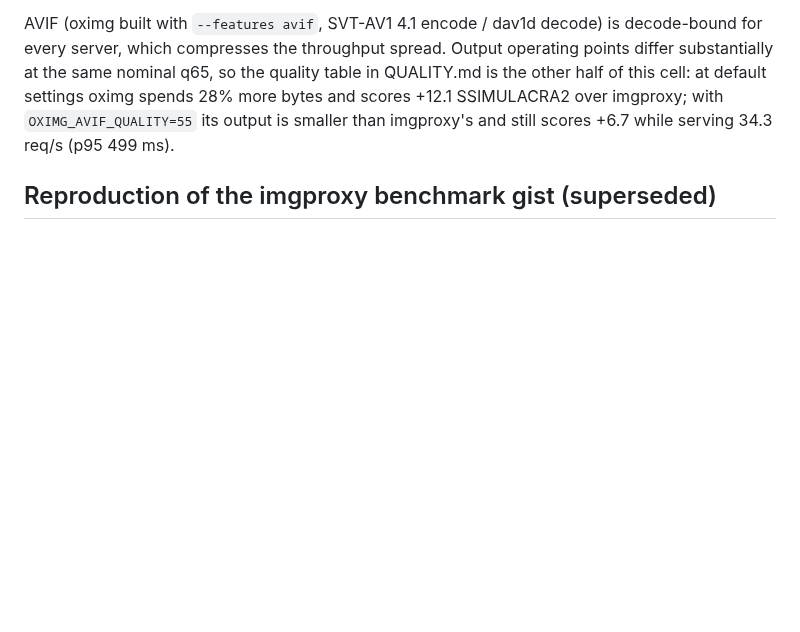
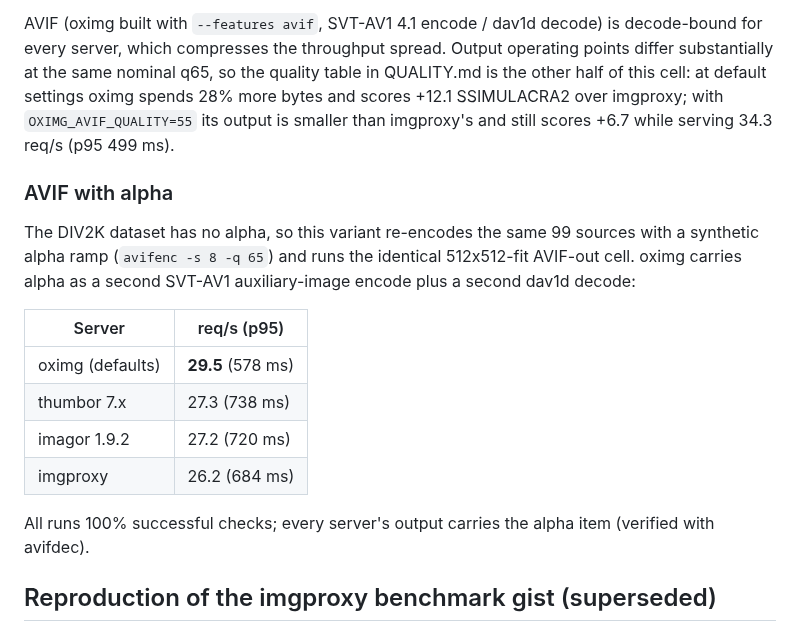
Before and after one commit to oximg/oximg, a Markdown page: BENCH.md, the part around the change. GitHub-like rendering; blank space fills up the shorter version.

Commit message:
docs(bench): alpha AVIF harness cell
99 alpha-ramp DIV2K sources through the same 512-fit AVIF-out cell:
oximg 29.5 req/s p95 578 ms vs thumbor 27.3/738, imagor 27.2/720,
imgproxy 26.2/684, all checks 100%. An earlier 10-source run was
discarded: with 16 VUs over 10 URLs, concurrent duplicates let
request-coalescing servers (oximg, imagor) serve shared results,
which measures hot-content behavior rather than the alpha pipeline.

```diff
--- a/BENCH.md
+++ b/BENCH.md
@@ -123,6 +123,23 @@ scores +12.1 SSIMULACRA2 over imgproxy; with `OXIMG_AVIF_QUALITY=55`
 its output is smaller than imgproxy's and still scores +6.7 while
 serving 34.3 req/s (p95 499 ms).
 
+### AVIF with alpha
+
+The DIV2K dataset has no alpha, so this variant re-encodes the same 99
+sources with a synthetic alpha ramp (`avifenc -s 8 -q 65`) and runs the
+identical 512x512-fit AVIF-out cell. oximg carries alpha as a second
+SVT-AV1 auxiliary-image encode plus a second dav1d decode:
+
+| Server | req/s (p95) |
+|---|---|
+| oximg (defaults) | **29.5** (578 ms) |
+| thumbor 7.x | 27.3 (738 ms) |
+| imagor 1.9.2 | 27.2 (720 ms) |
+| imgproxy | 26.2 (684 ms) |
+
+All runs 100% successful checks; every server's output carries the
+alpha item (verified with avifdec).
+
 ## Reproduction of the imgproxy benchmark gist (superseded)
 
 Methodology from
```
